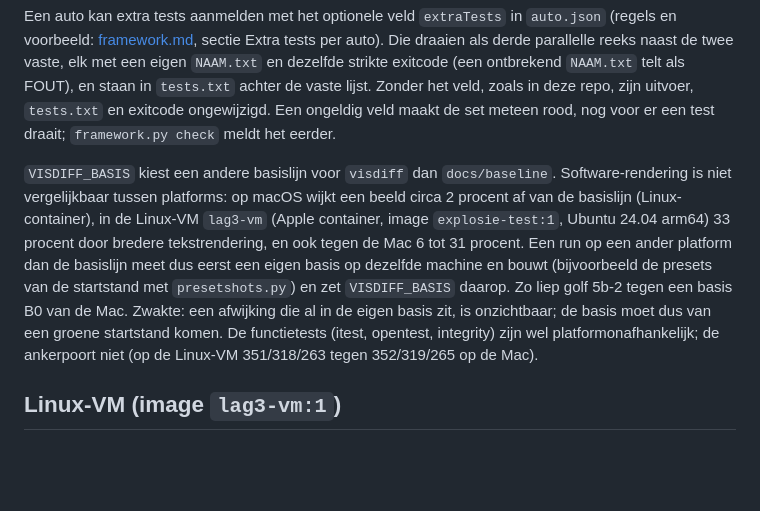
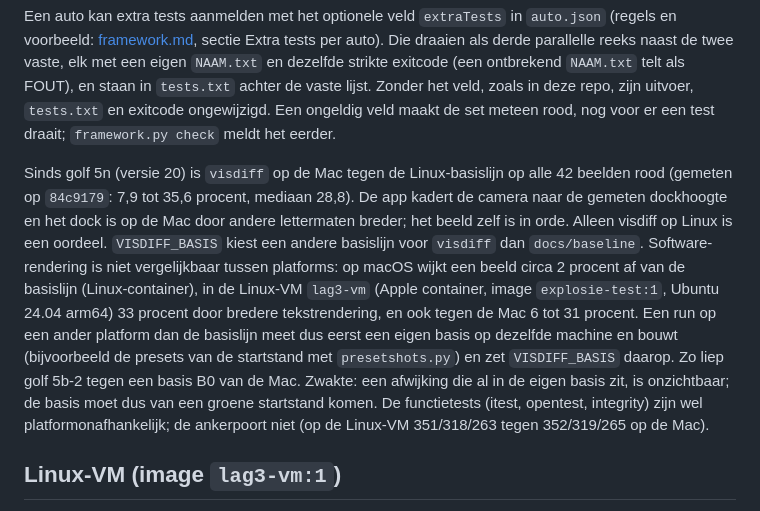
Before and after one commit to rvd-gmpplus/laguna3, a Markdown page: docs/testen.md, the part around the change. Rendered like a GitHub page; blank space fills up the shorter version.

Commit message:
Bekende ruis: visdiff op de Mac tegen de Linux-basislijn sinds golf 5n
Op 84c9179 zijn alle 42 beelden op de Mac rood (7,9 tot 35,6 procent): de app kadert naar de
gemeten dockhoogte en het dock is op de Mac breder. Alleen visdiff op Linux telt.

Claude-Session: https://claude.ai/code/session_01NYMuu47fpuobVYv3AqfowZ

```diff
--- a/docs/testen.md
+++ b/docs/testen.md
@@ -176,7 +176,7 @@ Draait de volledige testset in twee parallelle reeksen: lint, smoke, integrity,
 
 Een auto kan extra tests aanmelden met het optionele veld `extraTests` in `auto.json` (regels en voorbeeld: [framework.md](framework.md), sectie Extra tests per auto). Die draaien als derde parallelle reeks naast de twee vaste, elk met een eigen `NAAM.txt` en dezelfde strikte exitcode (een ontbrekend `NAAM.txt` telt als FOUT), en staan in `tests.txt` achter de vaste lijst. Zonder het veld, zoals in deze repo, zijn uitvoer, `tests.txt` en exitcode ongewijzigd. Een ongeldig veld maakt de set meteen rood, nog voor er een test draait; `framework.py check` meldt het eerder.
 
-`VISDIFF_BASIS` kiest een andere basislijn voor `visdiff` dan `docs/baseline`. Software-rendering is niet vergelijkbaar tussen platforms: op macOS wijkt een beeld circa 2 procent af van de basislijn (Linux-container), in de Linux-VM `lag3-vm` (Apple container, image `explosie-test:1`, Ubuntu 24.04 arm64) 33 procent door bredere tekstrendering, en ook tegen de Mac 6 tot 31 procent. Een run op een ander platform dan de basislijn meet dus eerst een eigen basis op dezelfde machine en bouwt (bijvoorbeeld de presets van de startstand met `presetshots.py`) en zet `VISDIFF_BASIS` daarop. Zo liep golf 5b-2 tegen een basis B0 van de Mac. Zwakte: een afwijking die al in de eigen basis zit, is onzichtbaar; de basis moet dus van een groene startstand komen. De functietests (itest, opentest, integrity) zijn wel platformonafhankelijk; de ankerpoort niet (op de Linux-VM 351/318/263 tegen 352/319/265 op de Mac).
+Sinds golf 5n (versie 20) is `visdiff` op de Mac tegen de Linux-basislijn op alle 42 beelden rood (gemeten op `84c9179`: 7,9 tot 35,6 procent, mediaan 28,8). De app kadert de camera naar de gemeten dockhoogte en het dock is op de Mac door andere lettermaten breder; het beeld zelf is in orde. Alleen visdiff op Linux is een oordeel. `VISDIFF_BASIS` kiest een andere basislijn voor `visdiff` dan `docs/baseline`. Software-rendering is niet vergelijkbaar tussen platforms: op macOS wijkt een beeld circa 2 procent af van de basislijn (Linux-container), in de Linux-VM `lag3-vm` (Apple container, image `explosie-test:1`, Ubuntu 24.04 arm64) 33 procent door bredere tekstrendering, en ook tegen de Mac 6 tot 31 procent. Een run op een ander platform dan de basislijn meet dus eerst een eigen basis op dezelfde machine en bouwt (bijvoorbeeld de presets van de startstand met `presetshots.py`) en zet `VISDIFF_BASIS` daarop. Zo liep golf 5b-2 tegen een basis B0 van de Mac. Zwakte: een afwijking die al in de eigen basis zit, is onzichtbaar; de basis moet dus van een groene startstand komen. De functietests (itest, opentest, integrity) zijn wel platformonafhankelijk; de ankerpoort niet (op de Linux-VM 351/318/263 tegen 352/319/265 op de Mac).
 
 ## Linux-VM (image `lag3-vm:1`)
 
```
Also changed, not shown: CLAUDE.md (+1 -0 lines).
